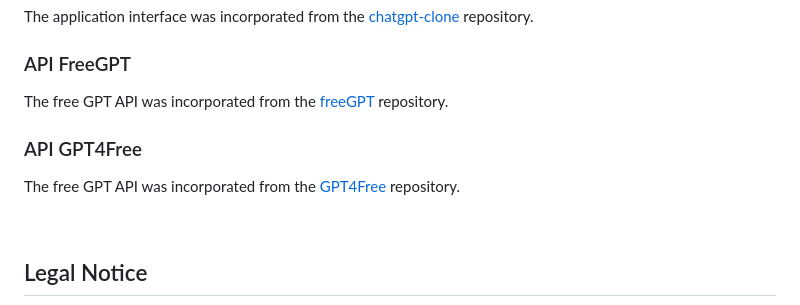
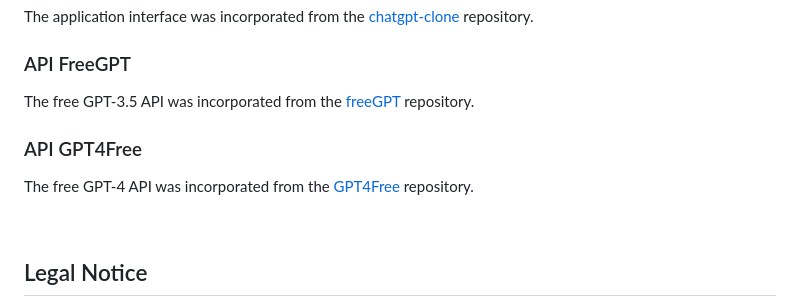
Before and after one commit to ramon-victor/freegpt-webui, a Markdown page: README.md, the part around the change. Drawn GitHub-style.

```diff
--- a/README.md
+++ b/README.md
@@ -128,10 +128,10 @@ I highly recommend visiting and supporting both projects.
 The application interface was incorporated from the [chatgpt-clone](https://github.com/xtekky/chatgpt-clone) repository.
 
 ### API FreeGPT
-The free GPT API was incorporated from the [freeGPT](https://github.com/Ruu3f/freeGPT) repository.
+The free GPT-3.5 API was incorporated from the [freeGPT](https://github.com/Ruu3f/freeGPT) repository.
 
 ### API GPT4Free
-The free GPT API was incorporated from the [GPT4Free](https://github.com/xiangsx/gpt4free-ts) repository.
+The free GPT-4 API was incorporated from the [GPT4Free](https://github.com/xiangsx/gpt4free-ts) repository.
 
 <br>
 
```
